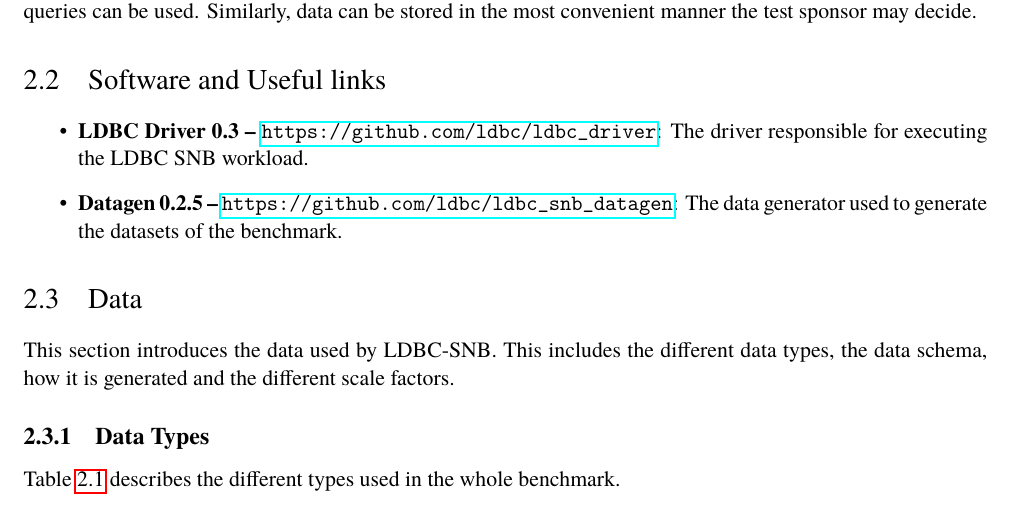
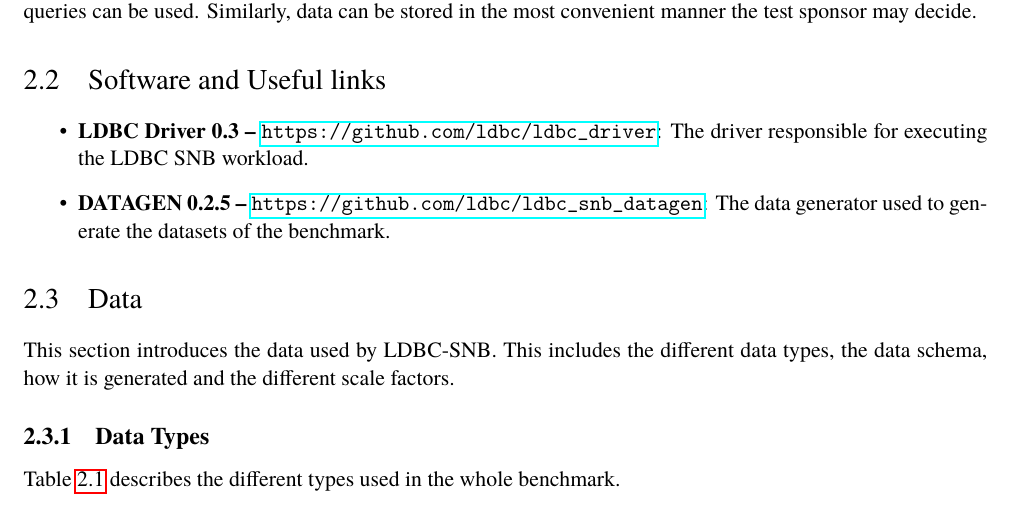
Before and after one commit to ldbc/ldbc_snb_docs, a LaTeX thesis (tex/snb_doc.tex, which reads tex/definition.tex): part of page 13 of 47, cut so that both start at the same text. Compiled offline with pdfLaTeX.

Commit message:
Capitalized 'DATAGEN'

```diff
--- a/tex/definition.tex
+++ b/tex/definition.tex
@@ -29,7 +29,7 @@ convenient manner the test sponsor may decide.
 \begin{itemize}
     \item \textbf{LDBC Driver 0.3 -- \url{https://github.com/ldbc/ldbc_driver}}: The driver
     responsible for executing the LDBC SNB workload.
-    \item \textbf{Datagen 0.2.5 -- \url{https://github.com/ldbc/ldbc_snb_datagen}}: The data
+    \item \textbf{DATAGEN 0.2.5 -- \url{https://github.com/ldbc/ldbc_snb_datagen}}: The data
     generator used to generate the datasets of the benchmark.
 \end{itemize}
 %%%%%%%%%%%%%%%%%%%%%%%%%%%%%%%%%%%%%%%%%%%%%%%%%%%%%%%%%%%%%%%%%%%%%%%%%%%%%%
```
